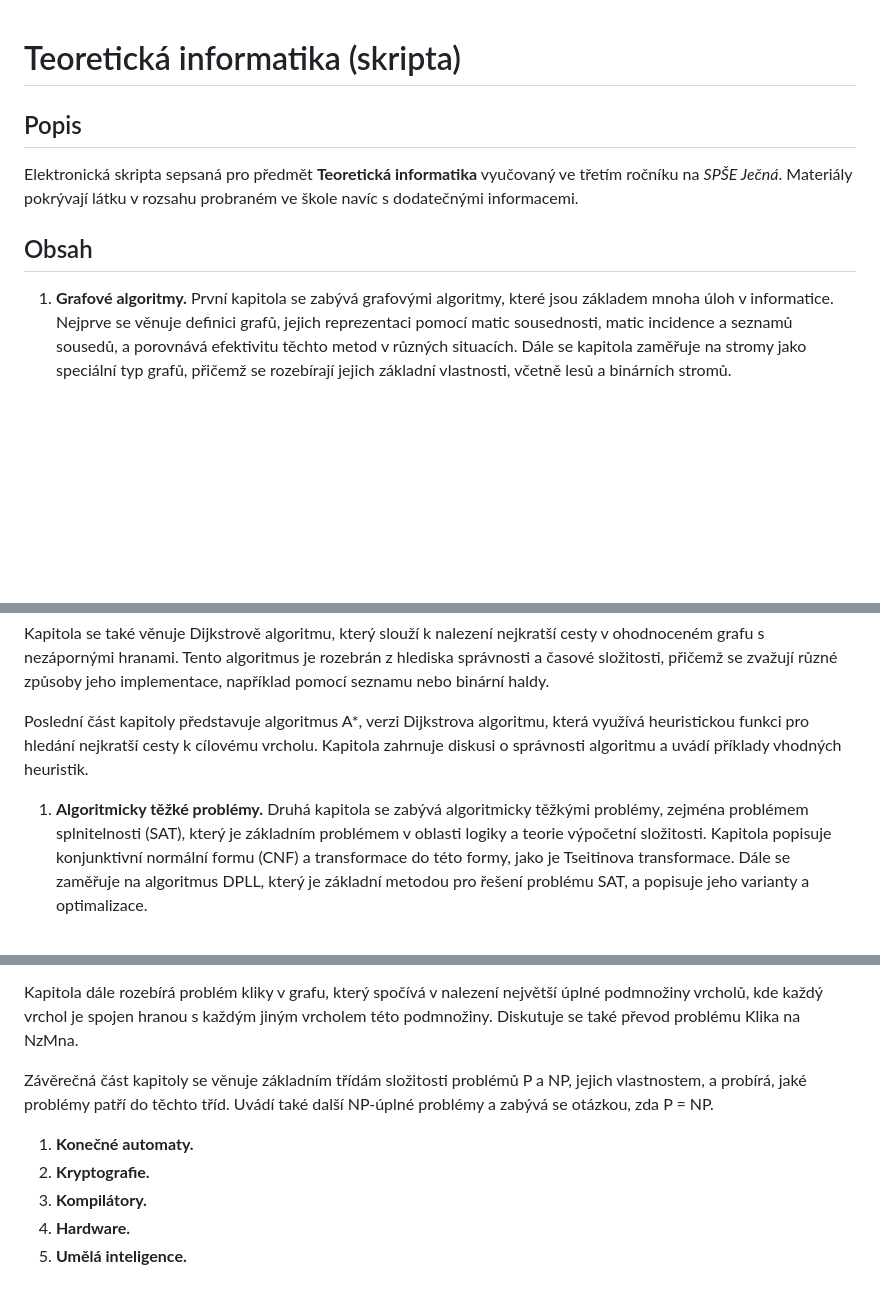
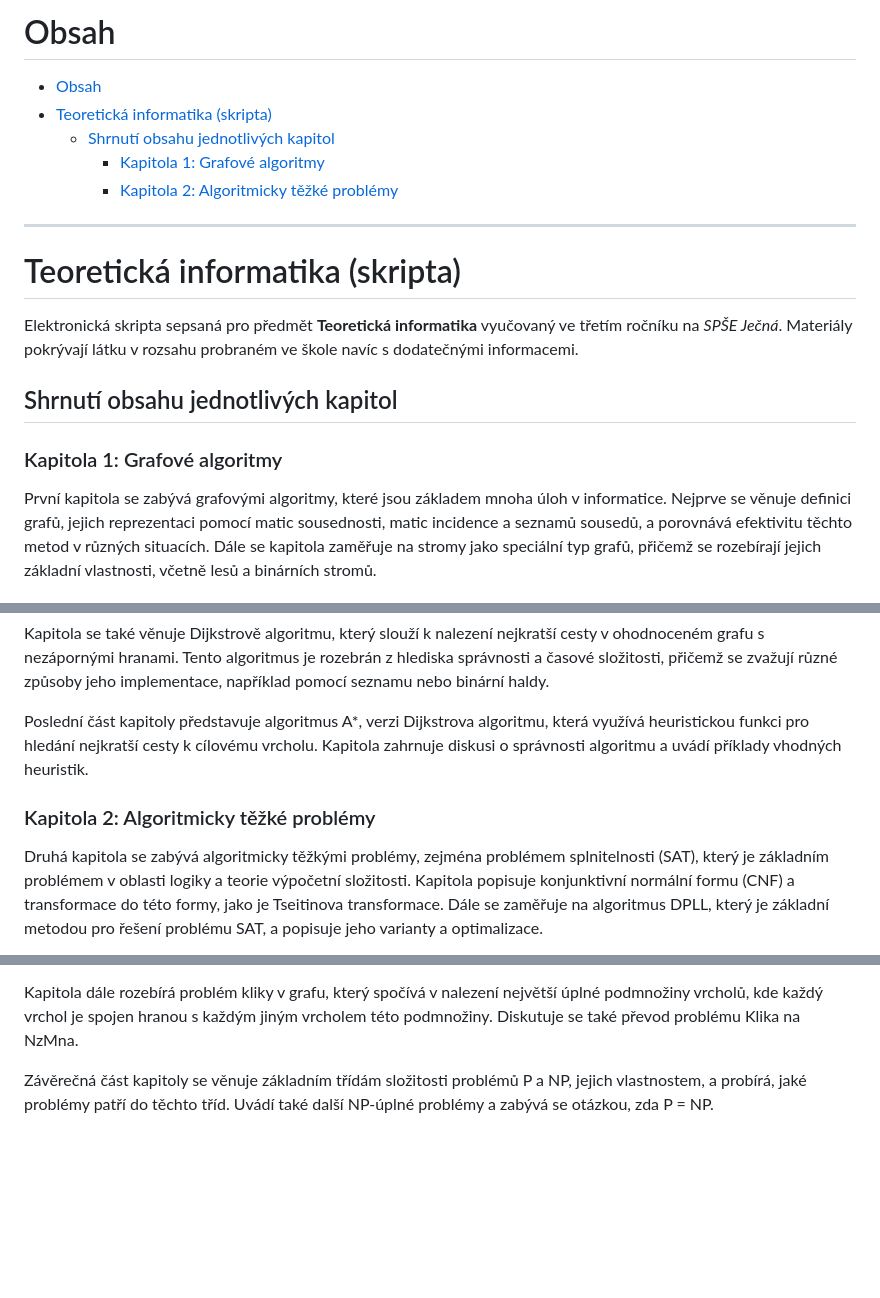
Before and after one commit to D4vEOFF/TI-skripta, a Markdown page: README.md, 3 parts joined by grey strips. Rendered like a GitHub page; blank space fills up the shorter version.

Commit message:
Upraveno README

```diff
--- a/README.md
+++ b/README.md
@@ -1,12 +1,21 @@
+# Obsah
+
+- [Obsah](#obsah)
+- [Teoretická informatika (skripta)](#teoretická-informatika-skripta)
+  - [Shrnutí obsahu jednotlivých kapitol](#shrnutí-obsahu-jednotlivých-kapitol)
+    - [Kapitola 1: Grafové algoritmy](#kapitola-1-grafové-algoritmy)
+    - [Kapitola 2: Algoritmicky těžké problémy](#kapitola-2-algoritmicky-těžké-problémy)
+
+---
+
 # Teoretická informatika (skripta)
-
-## Popis
 
 Elektronická skripta sepsaná pro předmět **Teoretická informatika** vyučovaný ve třetím ročníku na *SPŠE Ječná*. Materiály pokrývají látku v rozsahu probraném ve škole navíc s dodatečnými informacemi.
 
-## Obsah
+## Shrnutí obsahu jednotlivých kapitol
 
-1. **Grafové algoritmy.**
+### Kapitola 1: Grafové algoritmy
+
 První kapitola se zabývá grafovými algoritmy, které jsou základem mnoha úloh v informatice. Nejprve se věnuje definici grafů, jejich reprezentaci pomocí matic sousednosti, matic incidence a seznamů sousedů, a porovnává efektivitu těchto metod v různých situacích. Dále se kapitola zaměřuje na stromy jako speciální typ grafů, přičemž se rozebírají jejich základní vlastnosti, včetně lesů a binárních stromů.
 
 Následuje popis algoritmů pro prohledávání grafů, konkrétně prohledávání do šířky (BFS) a do hloubky (DFS), které jsou klíčové pro nalezení cest v grafech. BFS je vhodný pro hledání nejkratší cesty v neohodnocených grafech, zatímco DFS se více hodí pro prohledávání stavového prostoru.
@@ -16,7 +25,9 @@ Další část kapitoly se zaměřuje na binární haldu, datovou strukturu umo
 Kapitola se také věnuje Dijkstrově algoritmu, který slouží k nalezení nejkratší cesty v ohodnoceném grafu s nezápornými hranami. Tento algoritmus je rozebrán z hlediska správnosti a časové složitosti, přičemž se zvažují různé způsoby jeho implementace, například pomocí seznamu nebo binární haldy.
 
 Poslední část kapitoly představuje algoritmus A\*, verzi Dijkstrova algoritmu, která využívá heuristickou funkci pro hledání nejkratší cesty k cílovému vrcholu. Kapitola zahrnuje diskusi o správnosti algoritmu a uvádí příklady vhodných heuristik.
-1. **Algoritmicky těžké problémy.**
+
+### Kapitola 2: Algoritmicky těžké problémy
+
 Druhá kapitola se zabývá algoritmicky těžkými problémy, zejména problémem splnitelnosti (SAT), který je základním problémem v oblasti logiky a teorie výpočetní složitosti. Kapitola popisuje konjunktivní normální formu (CNF) a transformace do této formy, jako je Tseitinova transformace. Dále se zaměřuje na algoritmus DPLL, který je základní metodou pro řešení problému SAT, a popisuje jeho varianty a optimalizace.
 
 Následně kapitola přechází k problému 3-SAT, který je speciálním případem SAT, kde každá klauzule obsahuje přesně tři literály. Je zde vysvětlen převod SAT na 3-SAT a diskutují se důsledky tohoto problému pro složitostní třídu NP.
@@ -26,8 +37,3 @@ Další část kapitoly se věnuje problému nezávislé množiny v grafu (NzMna
 Kapitola dále rozebírá problém kliky v grafu, který spočívá v nalezení největší úplné podmnožiny vrcholů, kde každý vrchol je spojen hranou s každým jiným vrcholem této podmnožiny. Diskutuje se také převod problému Klika na NzMna.
 
 Závěrečná část kapitoly se věnuje základním třídám složitosti problémů P a NP, jejich vlastnostem, a probírá, jaké problémy patří do těchto tříd. Uvádí také další NP-úplné problémy a zabývá se otázkou, zda P = NP.
-1. **Konečné automaty.**
-2. **Kryptografie.**
-3. **Kompilátory.**
-4. **Hardware.**
-5. **Umělá inteligence.**
```
